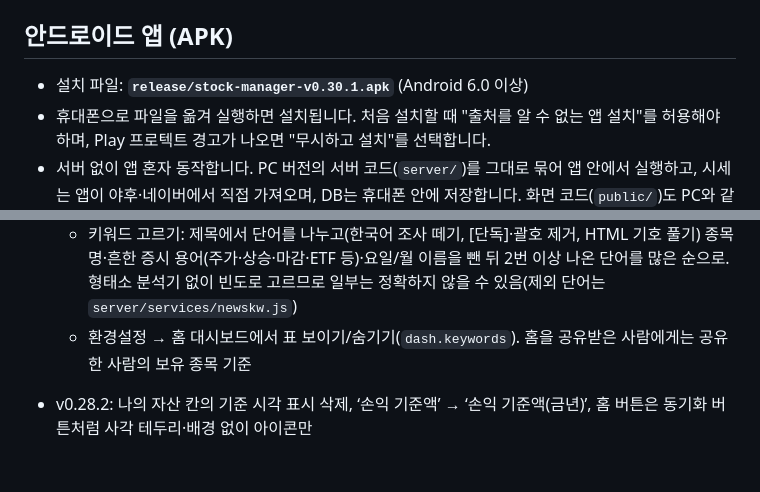
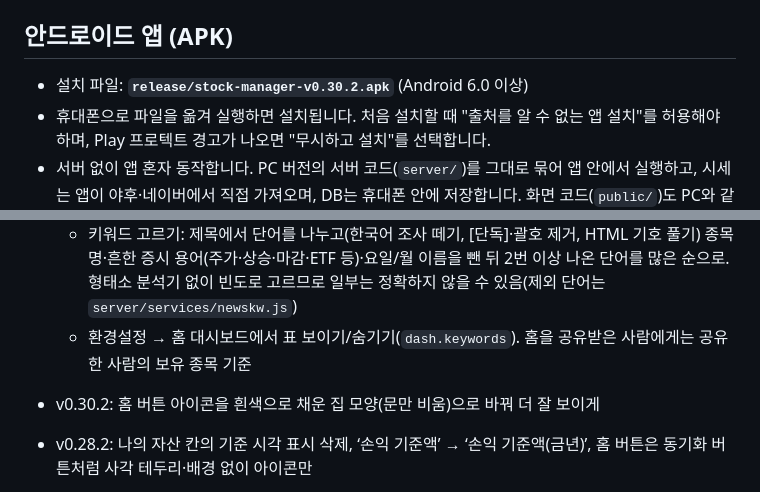
Before and after one commit to pooky825-design/AI_Test, a Markdown page: stock-prototype/README.md, 2 parts joined by grey strips. GitHub-like rendering; blank space fills up the shorter version.

Commit message:
v0.30.2: 홈 버튼 아이콘을 흰색으로 채운 집 모양으로
Co-Authored-By: Claude Opus 5.5 <noreply@anthropic.com>
Claude-Session: https://claude.ai/code/session_012axWdnUZsfupGiVtzaDcBu

```diff
--- a/stock-prototype/README.md
+++ b/stock-prototype/README.md
@@ -29,7 +29,7 @@ npm start
 
 ## 안드로이드 앱 (APK)
 
-- 설치 파일: **`release/stock-manager-v0.30.1.apk`** (Android 6.0 이상)
+- 설치 파일: **`release/stock-manager-v0.30.2.apk`** (Android 6.0 이상)
 - 휴대폰으로 파일을 옮겨 실행하면 설치됩니다. 처음 설치할 때 "출처를 알 수 없는 앱 설치"를 허용해야 하며, Play 프로텍트 경고가 나오면 "무시하고 설치"를 선택합니다.
 - 서버 없이 앱 혼자 동작합니다. PC 버전의 서버 코드(`server/`)를 그대로 묶어 앱 안에서 실행하고, 시세는 앱이 야후·네이버에서 직접 가져오며, DB는 휴대폰 안에 저장합니다. 화면 코드(`public/`)도 PC와 같습니다.
 - 데모 계정(**데모** / `1234`)이 들어 있고, 엑셀 내보내기 파일은 휴대폰의 **다운로드** 폴더에 저장됩니다.
@@ -130,6 +130,7 @@ K-Stock 이름 옆 **집 모양 아이콘(홈)**을 누르면 대시보드가
   - 출처: 국내 종목 네이버 증권 모바일 종목 뉴스(최근 20건, 한국어), 미국 종목 Yahoo Finance 검색 뉴스 중 그 티커가 관련 종목으로 붙은 기사(영어). 기사 본문은 가져오지 않고 제목·링크만, 종목별 1시간 캐시, 최대 30종목
   - 키워드 고르기: 제목에서 단어를 나누고(한국어 조사 떼기, [단독]·괄호 제거, HTML 기호 풀기) 종목명·흔한 증시 용어(주가·상승·마감·ETF 등)·요일/월 이름을 뺀 뒤 2번 이상 나온 단어를 많은 순으로. 형태소 분석기 없이 빈도로 고르므로 일부는 정확하지 않을 수 있음(제외 단어는 `server/services/newskw.js`)
   - 환경설정 → 홈 대시보드에서 표 보이기/숨기기(`dash.keywords`). 홈을 공유받은 사람에게는 공유한 사람의 보유 종목 기준
+- v0.30.2: 홈 버튼 아이콘을 흰색으로 채운 집 모양(문만 비움)으로 바꿔 더 잘 보이게
 - v0.28.2: 나의 자산 칸의 기준 시각 표시 삭제, ‘손익 기준액’ → ‘손익 기준액(금년)’, 홈 버튼은 동기화 버튼처럼 사각 테두리·배경 없이 아이콘만
 - **첫 화면**(v0.28.1): 앱을 열거나 로그인하면 홈 대시보드가 먼저 보임. 화면 제목(‘홈’)은 없애고 설명·새로고침만, 항목명·증감률 글자 한 단계 크게. PC 홈 버튼은 K-Stock 이름 오른쪽 공간의 가운데에 조금 더 크게
 - **공유**: 화면 공유 권한에 ‘홈’ 추가. 홈을 공유받은 사람은 **공유한 사람이 고른 항목만** 보며 바꿀 수 없음(설정 저장은 항상 본인 것만). 홈을 공유받지 않았으면 홈 버튼이 보이지 않음
```
Also changed, not shown: stock-prototype/docs/screenshots/home-button.png (added), 4 other files.
